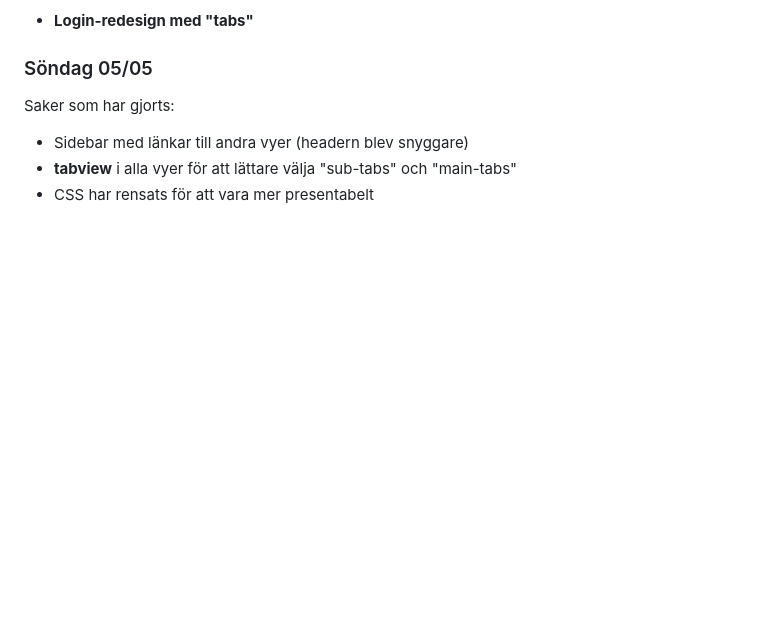
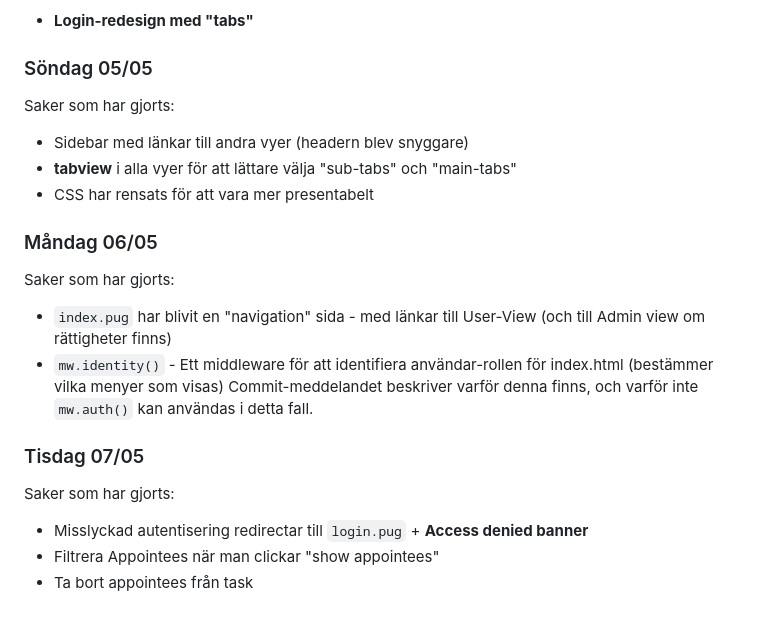
Before and after one commit to Bouduli/maintenance, a Markdown page: docs/log.md, the part around the change. Rendered like a GitHub page; blank space fills up the shorter version.

Commit message:
docs: updated log with progress Stuff has been done, nuff said.

```diff
--- a/docs/log.md
+++ b/docs/log.md
@@ -333,3 +333,14 @@ Saker som har gjorts:
 - Sidebar med länkar till andra vyer (headern blev snyggare)
 - **tabview** i alla vyer för att lättare välja "sub-tabs" och "main-tabs"
 - CSS har rensats för att vara mer presentabelt
+
+### Måndag 06/05
+Saker som har gjorts:
+- `index.pug` har blivit en "navigation" sida - med länkar till User-View (och till Admin view om rättigheter finns)
+- `mw.identity()` - Ett middleware för att identifiera användar-rollen för index.html (bestämmer vilka menyer som visas) Commit-meddelandet beskriver varför denna finns, och varför inte `mw.auth()` kan användas i detta fall.
+
+### Tisdag 07/05
+Saker som har gjorts:
+- Misslyckad autentisering redirectar till `login.pug` + **Access denied banner**
+- Filtrera Appointees när man clickar "show appointees"
+- Ta bort appointees från task
```
